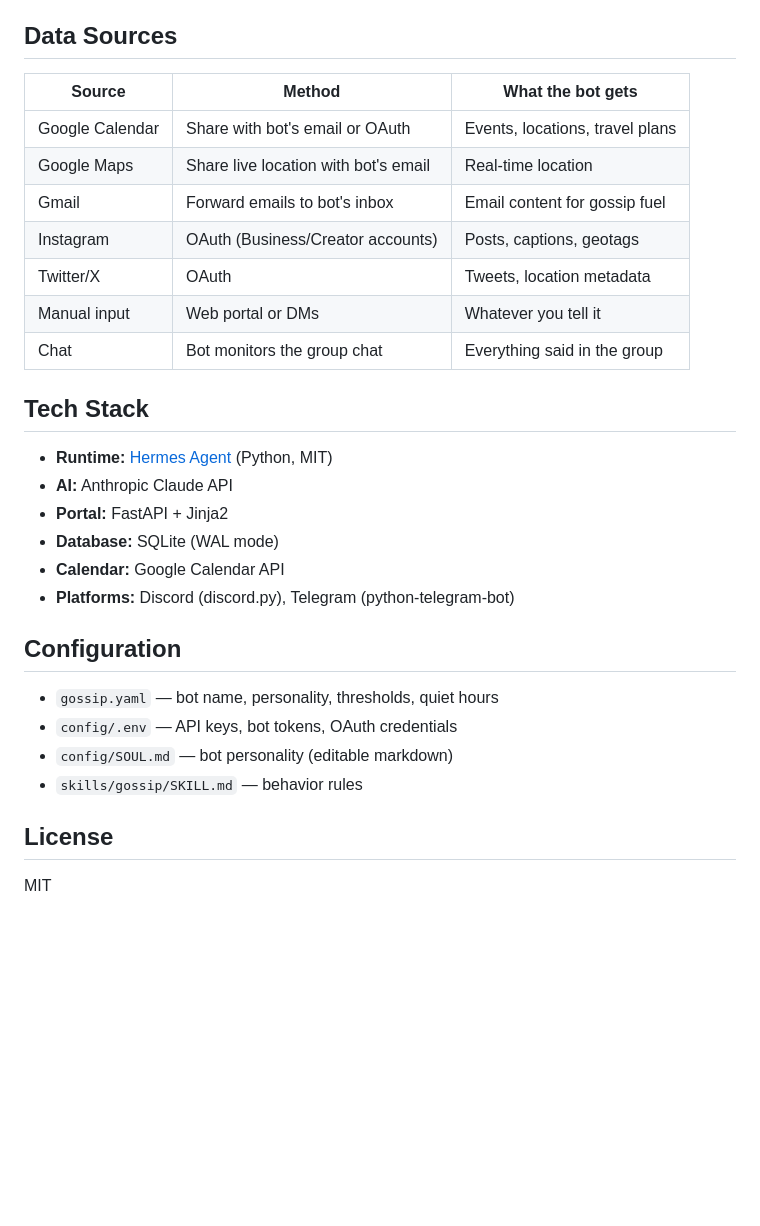
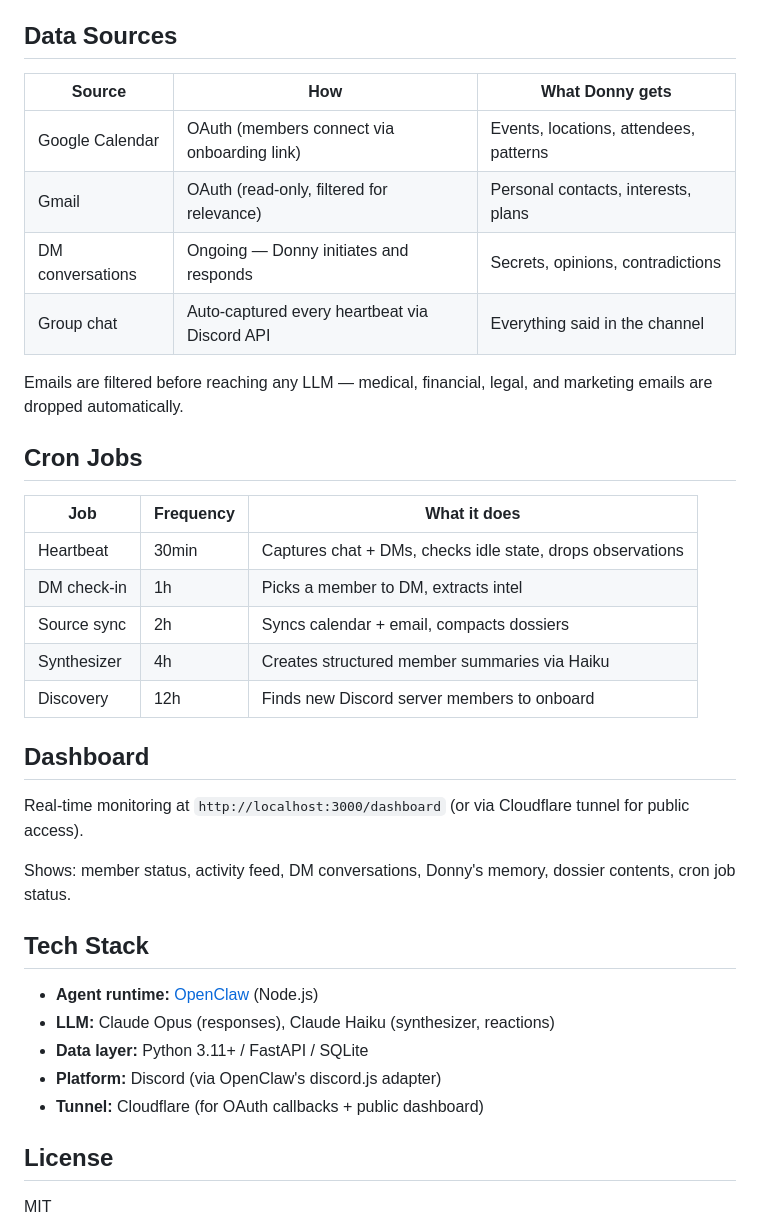
Before and after one commit to kickingkeys/gossip, a Markdown page: README.md, the part around one of its changes. Drawn GitHub-style; blank space fills up the shorter version.

Commit message:
Update README for OpenClaw architecture

```diff
--- a/README.md
+++ b/README.md
@@ -69,31 +77,38 @@ gossip/
 
 ## Data Sources
 
-| Source | Method | What the bot gets |
-|--------|--------|-------------------|
-| Google Calendar | Share with bot's email or OAuth | Events, locations, travel plans |
-| Google Maps | Share live location with bot's email | Real-time location |
-| Gmail | Forward emails to bot's inbox | Email content for gossip fuel |
-| Instagram | OAuth (Business/Creator accounts) | Posts, captions, geotags |
-| Twitter/X | OAuth | Tweets, location metadata |
-| Manual input | Web portal or DMs | Whatever you tell it |
-| Chat | Bot monitors the group chat | Everything said in the group |
+| Source | How | What Donny gets |
+|--------|-----|-----------------|
+| Google Calendar | OAuth (members connect via onboarding link) | Events, locations, attendees, patterns |
+| Gmail | OAuth (read-only, filtered for relevance) | Personal contacts, interests, plans |
+| DM conversations | Ongoing — Donny initiates and responds | Secrets, opinions, contradictions |
+| Group chat | Auto-captured every heartbeat via Discord API | Everything said in the channel |
+
+Emails are filtered before reaching any LLM — medical, financial, legal, and marketing emails are dropped automatically.
+
+## Cron Jobs
+
+| Job | Frequency | What it does |
+|-----|-----------|--------------|
+| Heartbeat | 30min | Captures chat + DMs, checks idle state, drops observations |
+| DM check-in | 1h | Picks a member to DM, extracts intel |
+| Source sync | 2h | Syncs calendar + email, compacts dossiers |
+| Synthesizer | 4h | Creates structured member summaries via Haiku |
+| Discovery | 12h | Finds new Discord server members to onboard |
+
+## Dashboard
+
+Real-time monitoring at `http://localhost:3000/dashboard` (or via Cloudflare tunnel for public access).
+
+Shows: member status, activity feed, DM conversations, Donny's memory, dossier contents, cron job status.
 
 ## Tech Stack
 
-- **Runtime:** [Hermes Agent](https://github.com/NousResearch/hermes-agent) (Python, MIT)
-- **AI:** Anthropic Claude API
-- **Portal:** FastAPI + Jinja2
-- **Database:** SQLite (WAL mode)
-- **Calendar:** Google Calendar API
-- **Platforms:** Discord (discord.py), Telegram (python-telegram-bot)
-
-## Configuration
-
-- `gossip.yaml` — bot name, personality, thresholds, quiet hours
-- `config/.env` — API keys, bot tokens, OAuth credentials
-- `config/SOUL.md` — bot personality (editable markdown)
-- `skills/gossip/SKILL.md` — behavior rules
+- **Agent runtime:** [OpenClaw](https://docs.openclaw.ai) (Node.js)
+- **LLM:** Claude Opus (responses), Claude Haiku (synthesizer, reactions)
+- **Data layer:** Python 3.11+ / FastAPI / SQLite
+- **Platform:** Discord (via OpenClaw's discord.js adapter)
+- **Tunnel:** Cloudflare (for OAuth callbacks + public dashboard)
 
 ## License
 
```
Also changed, not shown: other parts of README.md (+56 -48 lines).
